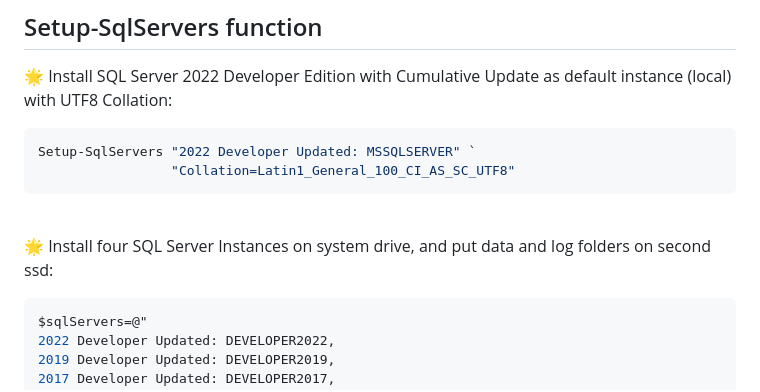
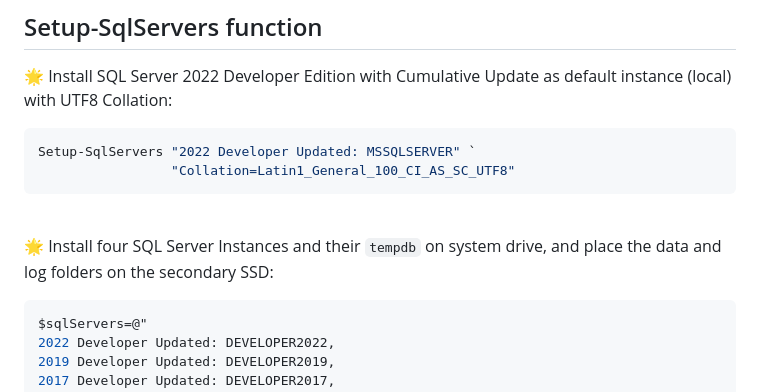
Before and after one commit to devizer/Universe.SqlServerJam, a Markdown page: SqlServer-Version-Management/README.md, the part around the change. GitHub-like rendering.

Commit message:
3rd Brush up readme

````diff
--- a/SqlServer-Version-Management/README.md
+++ b/SqlServer-Version-Management/README.md
@@ -84,7 +84,7 @@ Setup-SqlServers "2022 Developer Updated: MSSQLSERVER" `
 ```
 <br/>
 
-&#x1F31F; Install four SQL Server Instances on system drive, and put data and log folders on second ssd:
+&#x1F31F; Install four SQL Server Instances and their ```tempdb``` on system drive, and place the data and log folders on the secondary SSD:
 ```powershell
 $sqlServers=@"
 2022 Developer Updated: DEVELOPER2022,
````
